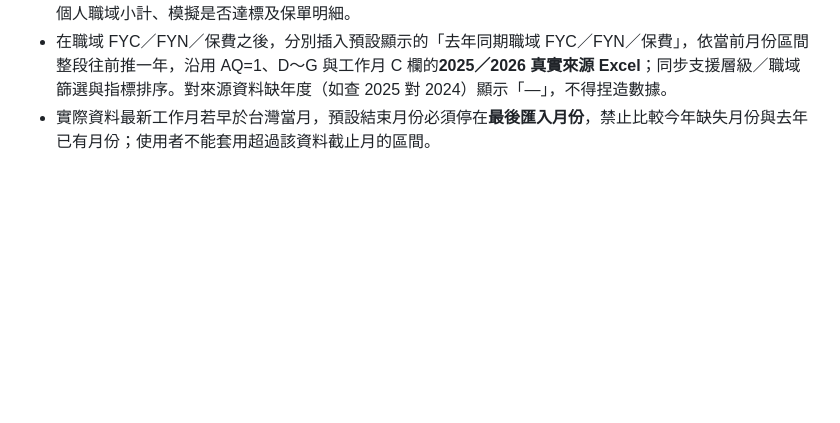
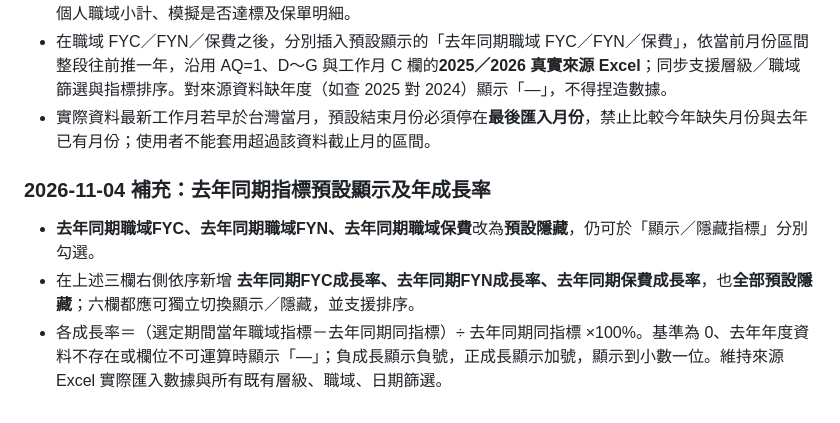
Before and after one commit to hub-google/WorkSite_KGI, a Markdown page: PRD.md, the part around the change. Drawn GitHub-style; blank space fills up the shorter version.

Commit message:
docs(performance): optional prior-year and YoY growth columns

```diff
--- a/PRD.md
+++ b/PRD.md
@@ -267,3 +267,9 @@
 - 層級新增由通訊處的業務員清單點擊姓名進入**單一業務員頁**，麵包屑可返回；個人頁保留期間、職域篩選、個人職域小計、模擬是否達標及保單明細。
 - 在職域 FYC／FYN／保費之後，分別插入預設顯示的「去年同期職域 FYC／FYN／保費」，依當前月份區間整段往前推一年，沿用 AQ=1、D～G 與工作月 C 欄的**2025／2026 真實來源 Excel**；同步支援層級／職域篩選與指標排序。對來源資料缺年度（如查 2025 對 2024）顯示「—」，不得捏造數據。
 - 實際資料最新工作月若早於台灣當月，預設結束月份必須停在**最後匯入月份**，禁止比較今年缺失月份與去年已有月份；使用者不能套用超過該資料截止月的區間。
+
+
+### 2026-11-04 補充：去年同期指標預設顯示及年成長率
+- **去年同期職域FYC、去年同期職域FYN、去年同期職域保費**改為**預設隱藏**，仍可於「顯示／隱藏指標」分別勾選。
+- 在上述三欄右側依序新增 **去年同期FYC成長率、去年同期FYN成長率、去年同期保費成長率**，也**全部預設隱藏**；六欄都應可獨立切換顯示／隱藏，並支援排序。
+- 各成長率＝（選定期間當年職域指標－去年同期同指標）÷ 去年同期同指標 ×100%。基準為 0、去年年度資料不存在或欄位不可運算時顯示「—」；負成長顯示負號，正成長顯示加號，顯示到小數一位。維持來源 Excel 實際匯入數據與所有既有層級、職域、日期篩選。
```
